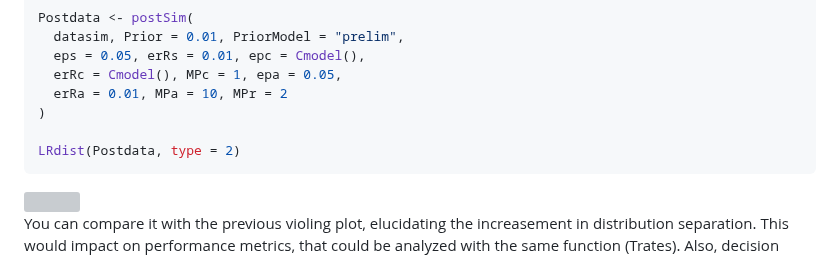
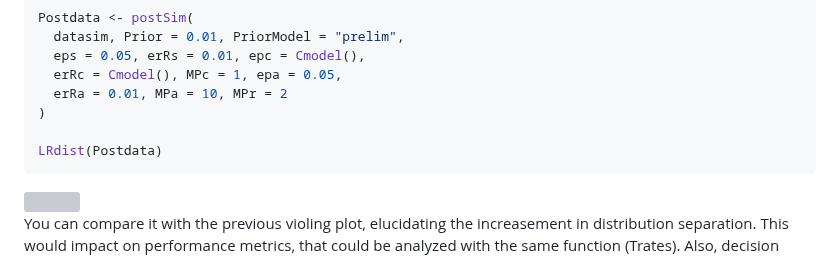
Before and after one commit to MarsicoFL/mispitools, a Markdown page: README.md, the part around the change. GitHub-like rendering; grey boxes are pictures that could not be loaded.

````diff
--- a/README.md
+++ b/README.md
@@ -269,7 +269,7 @@ Postdata <- postSim(
   erRa = 0.01, MPa = 10, MPr = 2
 )
 
-LRdist(Postdata, type = 2)
+LRdist(Postdata)
 ```
 
 <img src="README_files/figure-markdown_github/PostPlot.png" width="450" height="450">
````
